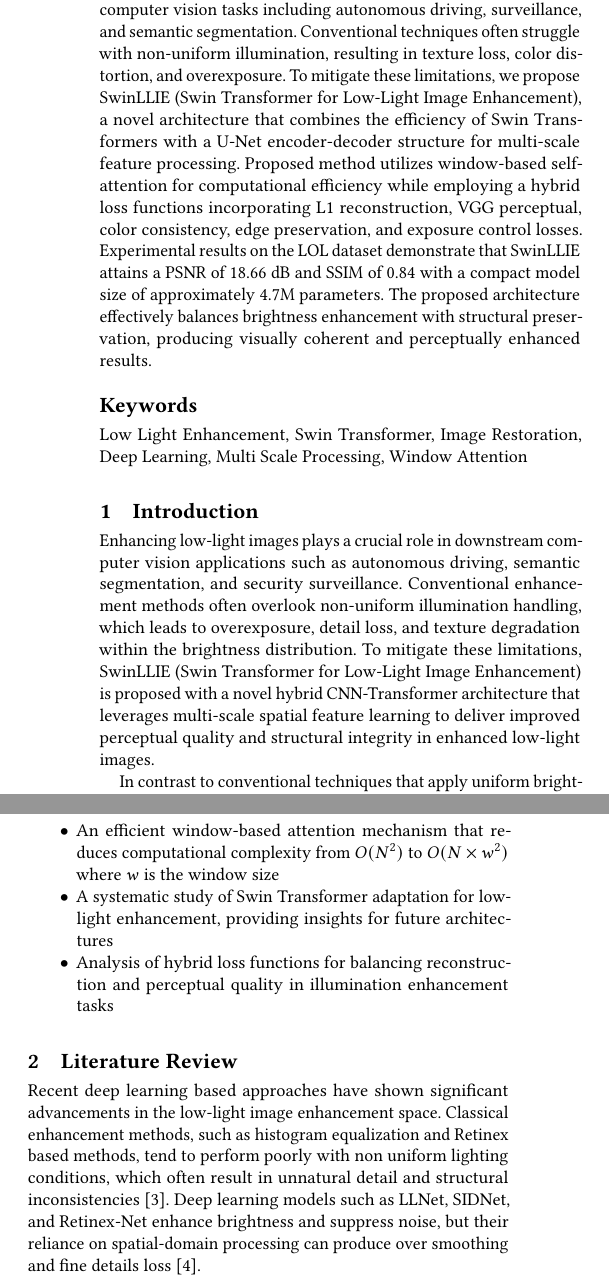
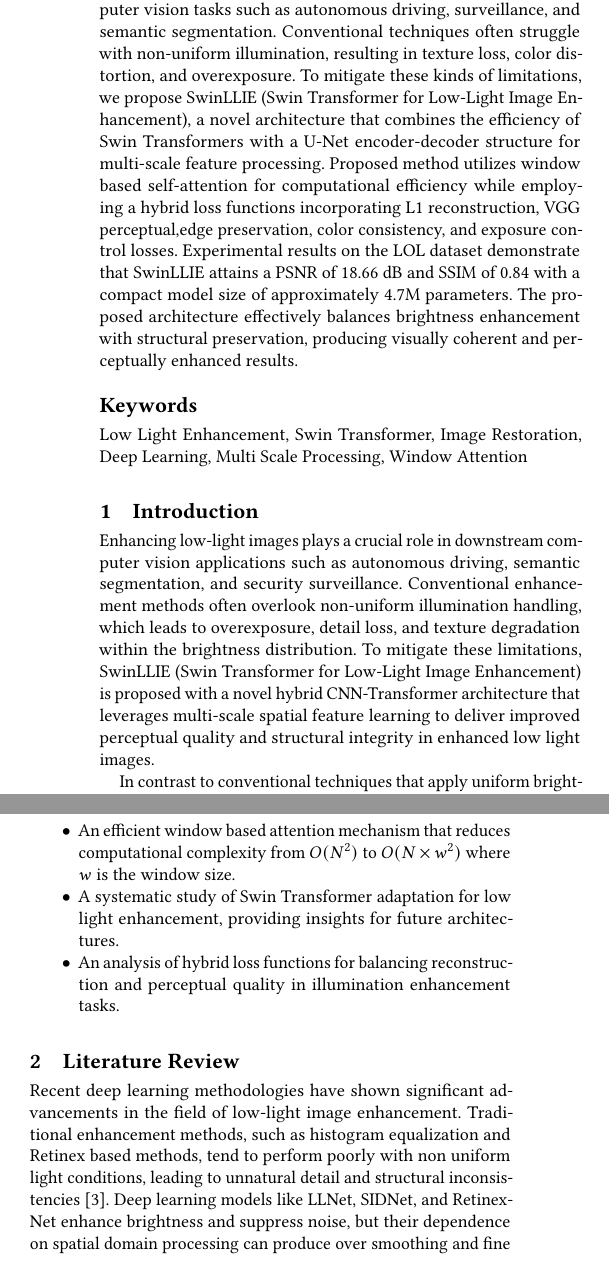
Before and after one commit to kavindamihiran/SwinLLIE, a LaTeX paper (Guides/ADScAI_Template.tex): two parts of the columns of page 1 of 6, joined at a grey line, cut so that both start at the same text. Compiled offline with pdfLaTeX.

Commit message:
literetaure review done

```diff
--- a/Guides/ADScAI_Template.tex
+++ b/Guides/ADScAI_Template.tex
@@ -54,7 +54,7 @@
 %% The abstract is a short summary of the work to be presented in the
 %% article.
 \begin{abstract}
-Low-light image enhancement(LLIE) is essential for downstream computer vision tasks including autonomous driving, surveillance, and semantic segmentation. Conventional techniques often struggle with non-uniform illumination, resulting in texture loss, color distortion, and overexposure. To mitigate these limitations, we propose SwinLLIE (Swin Transformer for Low-Light Image Enhancement), a novel architecture that combines the efficiency of Swin Transformers with a U-Net encoder-decoder structure for multi-scale feature processing. Proposed method utilizes window-based self-attention for computational efficiency while employing a hybrid loss functions incorporating L1 reconstruction, VGG perceptual, color consistency, edge preservation, and exposure control losses. Experimental results on the LOL dataset demonstrate that SwinLLIE attains a PSNR of 18.66 dB and SSIM of 0.84 with a compact model size of approximately 4.7M parameters. The proposed architecture effectively balances brightness enhancement with structural preservation, producing visually coherent and perceptually enhanced results.
+Low-light image enhancement(LLIE) is essential for various computer vision tasks such as autonomous driving, surveillance, and semantic segmentation. Conventional techniques often struggle with non-uniform illumination, resulting in texture loss, color distortion, and overexposure. To mitigate these kinds of limitations, we propose SwinLLIE (Swin Transformer for Low-Light Image Enhancement), a novel architecture that combines the efficiency of Swin Transformers with a U-Net encoder-decoder structure for multi-scale feature processing. Proposed method utilizes window based self-attention for computational efficiency while employing a hybrid loss functions incorporating L1 reconstruction, VGG perceptual,edge preservation, color consistency, and exposure control losses. Experimental results on the LOL dataset demonstrate that SwinLLIE attains a PSNR of 18.66 dB and SSIM of 0.84 with a compact model size of approximately 4.7M parameters. The proposed architecture effectively balances brightness enhancement with structural preservation, producing visually coherent and perceptually enhanced results.
 \end{abstract}
 
 %%
@@ -69,25 +69,25 @@ Low-light image enhancement(LLIE) is essential for downstream computer vision ta
 
 \section{Introduction}
 
-Enhancing low-light images plays a crucial role in downstream computer vision applications such as autonomous driving, semantic segmentation, and security surveillance. Conventional enhancement methods often overlook non-uniform illumination handling, which leads to overexposure, detail loss, and texture degradation within the brightness distribution. To mitigate these limitations, SwinLLIE (Swin Transformer for Low-Light Image Enhancement) is proposed with a novel hybrid CNN-Transformer architecture that leverages multi-scale spatial feature learning to deliver improved perceptual quality and structural integrity in enhanced low-light images.
+Enhancing low-light images plays a crucial role in downstream computer vision applications such as autonomous driving, semantic segmentation, and security surveillance. Conventional enhancement methods often overlook non-uniform illumination handling, which leads to overexposure, detail loss, and texture degradation within the brightness distribution. To mitigate these limitations, SwinLLIE (Swin Transformer for Low-Light Image Enhancement) is proposed with a novel hybrid CNN-Transformer architecture that leverages multi-scale spatial feature learning to deliver improved perceptual quality and structural integrity in enhanced low light images.
 
-In contrast to conventional techniques that apply uniform brightness adjustments, SwinLLIE introduces a U-Net-based generator~\cite{ronneberger2015unet} with Swin Transformer blocks for multi-scale feature extraction. The Swin Transformer architecture, originally designed for image classification, has shown strong performance in image restoration tasks due to its ability to capture both local and global dependencies through shifted window-based self-attention mechanisms~\cite{liu2021swin, liang2021swinir}.
+In contrast to conventional techniques that apply uniform brightness adjustments, SwinLLIE introduces a U-Net-based generator~\cite{ronneberger2015unet} with Swin Transformer blocks for multi-scale feature extraction. The Swin Transformer architecture, originally designed for image classification, has shown strong performance in image restoration tasks due to its ability to capture both local and global dependencies through shifted window based self attention mechanisms~\cite{liu2021swin, liang2021swinir}.
 
 The key contributions of this work are:
 \begin{itemize}
-    \item A hybrid CNN-Swin Transformer architecture adapted for low-light enhancement with an encoder-decoder structure featuring skip connections
-    \item An efficient window-based attention mechanism that reduces computational complexity from $O(N^2)$ to $O(N \times w^2)$ where $w$ is the window size
-    \item A systematic study of Swin Transformer adaptation for low-light enhancement, providing insights for future architectures
-    \item Analysis of hybrid loss functions for balancing reconstruction and perceptual quality in illumination enhancement tasks
+    \item A hybrid CNN-Swin Transformer architecture adapted for low-light enhancement with an encoder-decoder structure featuring skip connections.
+    \item An efficient window based attention mechanism that reduces computational complexity from $O(N^2)$ to $O(N \times w^2)$ where $w$ is the window size.
+    \item A systematic study of Swin Transformer adaptation for low light enhancement, providing insights for future architectures.
+    \item An analysis of hybrid loss functions for balancing reconstruction and perceptual quality in illumination enhancement tasks.
 \end{itemize}
 
 \section{Literature Review}
 
-Recent deep learning based approaches have shown significant advancements in the low-light image enhancement space. Classical enhancement methods, such as histogram equalization and Retinex based methods, tend to perform poorly with non uniform lighting conditions, which often result in unnatural detail and structural inconsistencies~\cite{land1977retinex}. Deep learning models such as LLNet, SIDNet, and Retinex-Net enhance brightness and suppress noise, but their reliance on spatial-domain processing can produce over smoothing and fine details loss~\cite{lore2017llnet}.
+Recent deep learning methodologies have shown significant advancements in the field of low-light image enhancement. Traditional enhancement methods, such as histogram equalization and Retinex based methods, tend to perform poorly with non uniform light conditions, leading to unnatural detail and structural inconsistencies~\cite{land1977retinex}. Deep learning models like LLNet, SIDNet, and Retinex-Net enhance brightness and suppress noise, but their dependence on spatial domain processing can produce over smoothing and fine details loss~\cite{lore2017llnet}.
 
-GAN-based methods such as EnlightenGAN and Zero-DCE use perceptual enhancement but still struggle with preserving fine textures and intricate details in challenging lighting conditions~\cite{jiang2021enlightengan, guo2020zero}.
+Generative Adversarial Network(GAN) based methods such as EnlightenGAN and Zero-DCE use perceptual enhancement but still struggle with preserving fine textures and intricate details in challenging lighting conditions~\cite{jiang2021enlightengan, guo2020zero}.
 
-More recently,transformer based approaches have recently emerged as powerful alternatives. The Swin Transformer~\cite{liu2021swin} introduced hierarchical feature maps and shifted window based attention, allowing efficient computation for high resolution images. SwinIR~\cite{liang2021swinir} adapted this to image restoration tasks, demonstrating state-of-the-art performance in super resolution and denoising. However, directly applying such architectures to low-light enhancement requires architectural modifications to handle the unique challenges of illumination variation.
+More recently, transformer based approaches have recently emerged as powerful alternatives. The Swin Transformer~\cite{liu2021swin} introduced hierarchical feature maps and shifted window based attention, allowing efficient computation for high resolution images. SwinIR~\cite{liang2021swinir} adapted this to image restoration tasks, demonstrating state-of-the-art performance in super resolution and denoising. However, directly applying such architectures to low light enhancement requires architectural modifications to handle the unique challenges of illumination variation.
 
 \section{Proposed SwinLLIE Enhancement Method}
 
```
